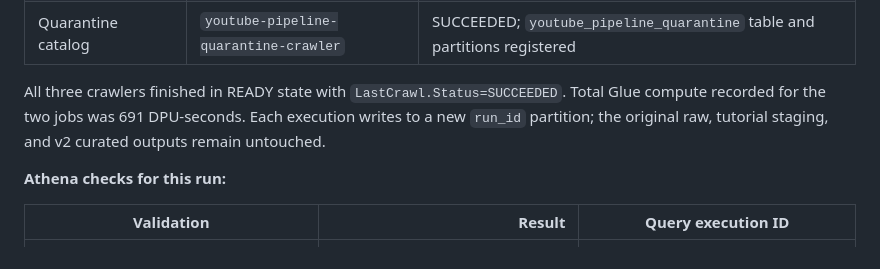
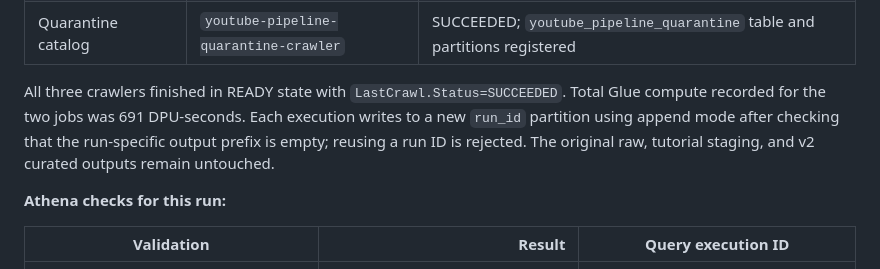
Before and after one commit to krishnasai-gorantla/youtube-trending-data-pipeline, a Markdown page: docs/verified-aws-state.md, the part around the change. GitHub-like rendering.

Commit message:
Make automated Glue outputs safely repeatable

```diff
--- a/docs/verified-aws-state.md
+++ b/docs/verified-aws-state.md
@@ -20,7 +20,7 @@ A new Step Functions state machine was created and its first full execution comp
 | Safe catalog | `youtube-pipeline-safe-crawler` | SUCCEEDED; `youtube_pipeline_safe` table and partitions registered |
 | Quarantine catalog | `youtube-pipeline-quarantine-crawler` | SUCCEEDED; `youtube_pipeline_quarantine` table and partitions registered |
 
-All three crawlers finished in READY state with `LastCrawl.Status=SUCCEEDED`. Total Glue compute recorded for the two jobs was 691 DPU-seconds. Each execution writes to a new `run_id` partition; the original raw, tutorial staging, and v2 curated outputs remain untouched.
+All three crawlers finished in READY state with `LastCrawl.Status=SUCCEEDED`. Total Glue compute recorded for the two jobs was 691 DPU-seconds. Each execution writes to a new `run_id` partition using append mode after checking that the run-specific output prefix is empty; reusing a run ID is rejected. The original raw, tutorial staging, and v2 curated outputs remain untouched.
 
 **Athena checks for this run:**
 
```
